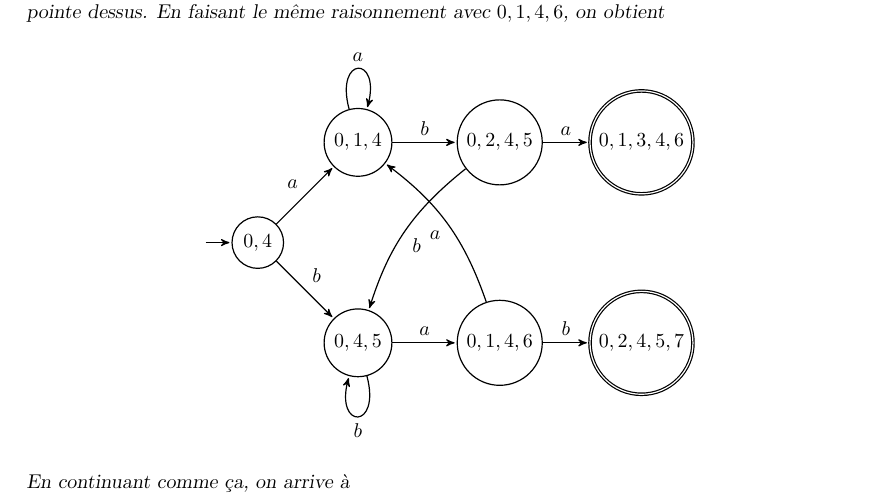
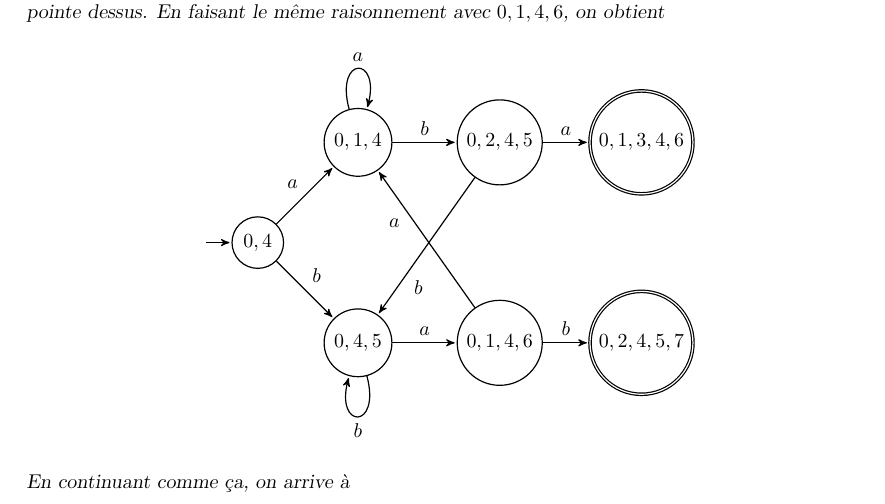
Before and after one commit to PLBegay/BFTAL_sym, a LaTeX document (exercices/cours/sources/corrections.tex, which reads exercices/cours/sources/auto.tex): part of page 18 of 23, cut so that both start at the same text. Compiled offline with pdfLaTeX.

Commit message:
uniformisation exercice 3.3.3

```diff
--- a/exercices/cours/sources/auto.tex
+++ b/exercices/cours/sources/auto.tex
@@ -807,8 +807,8 @@ Quand on lit un $a$ depuis $0$, $2$, $4$ ou $5$, on peut atteindre $0$, $1$, $3$
 (045) edge    [loop below]        node {$b$} (045)
 (014) edge     []        node {$b$} (0245)
 (045) edge     []        node {$a$} (0146)
-(0245) edge    [bend right=17]        node {$b$} (045)
-(0146) edge    [bend right=17]        node {$a$} (014)
+(0245) edge    []        node [pos=0.7] {$b$} (045)
+(0146) edge    []        node [pos=0.7] {$a$} (014)
 (0245) edge    []        node {$a$} (01346)
 (0146) edge    []        node {$b$} (02457);
 
```
Also changed, not shown: exercices/cours/pdf/corrections.pdf.
